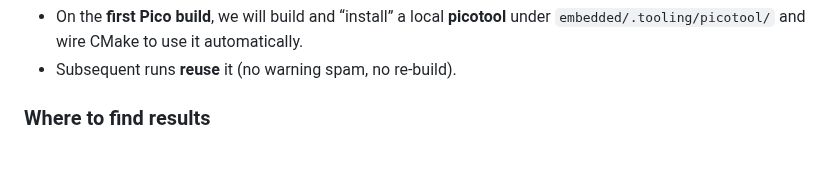
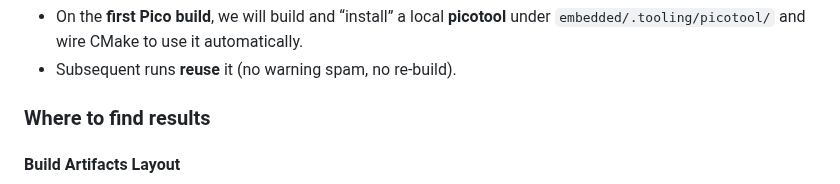
Before and after one commit to iotauth/sst-c-api, a Markdown page: embedded/README.md, the part around one of its changes. GitHub-like rendering; blank space fills up the shorter version.

```diff
--- a/embedded/README.md
+++ b/embedded/README.md
@@ -286,4 +286,5 @@ This writes `.build_target` and tells the scripts which tree to build.
 * Subsequent runs **reuse** it (no warning spam, no re-build).
 
 ### Where to find results
+#### Build Artifacts Layout
 
```
Also changed, not shown: other parts of embedded/README.md (+4 -0 lines), embedded/img/build_artifacts_layout.PNG (added).
